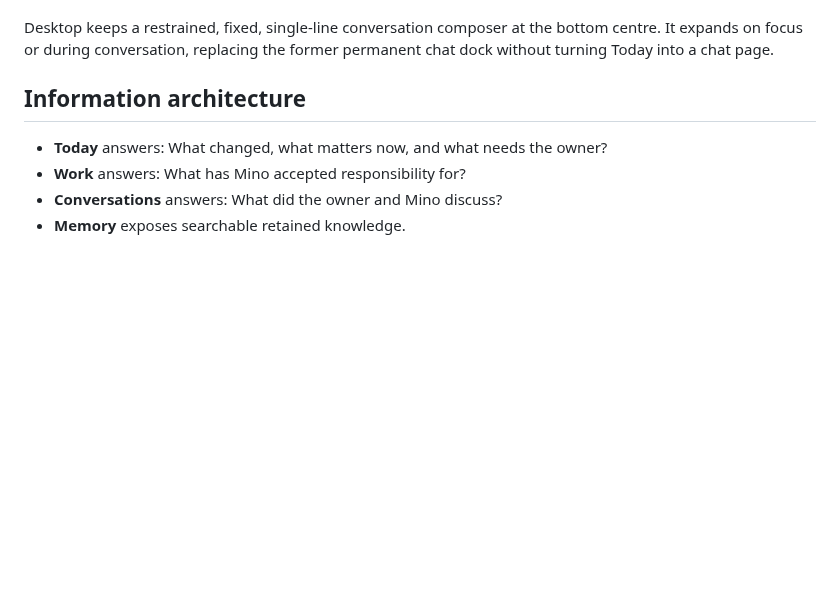
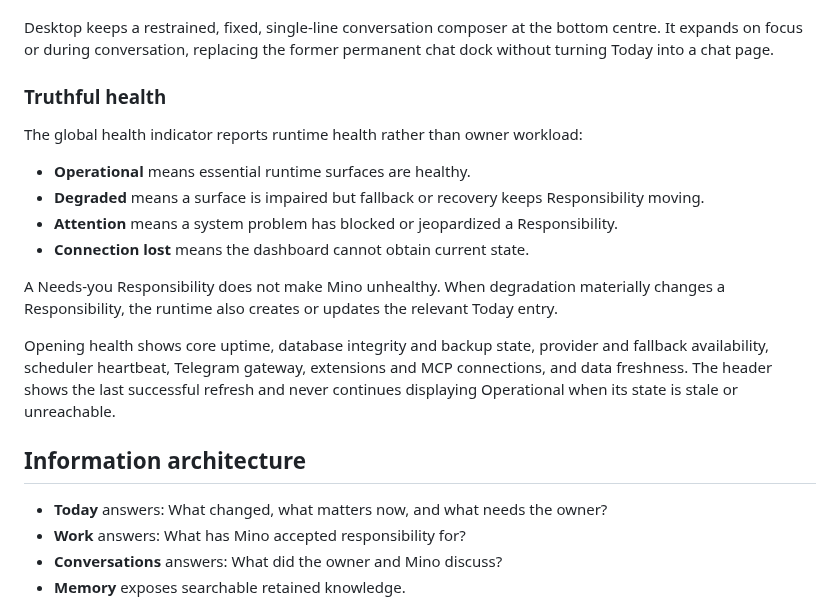
Before and after one commit to H4fizWasabie/mino-agent, a Markdown page: DASHBOARD_DESIGN.md, the part around the change. Drawn GitHub-style; blank space fills up the shorter version.

Commit message:
docs: define truthful dashboard health
Separate runtime impairment from ordinary owner attention and prevent stale dashboard data from continuing to claim that Mino is operational.

```diff
--- a/DASHBOARD_DESIGN.md
+++ b/DASHBOARD_DESIGN.md
@@ -47,6 +47,27 @@ responsibility or outcome.
 Desktop keeps a restrained, fixed, single-line conversation composer at the
 bottom centre. It expands on focus or during conversation, replacing the
 former permanent chat dock without turning Today into a chat page.
+
+### Truthful health
+
+The global health indicator reports runtime health rather than owner workload:
+
+- **Operational** means essential runtime surfaces are healthy.
+- **Degraded** means a surface is impaired but fallback or recovery keeps
+  Responsibility moving.
+- **Attention** means a system problem has blocked or jeopardized a
+  Responsibility.
+- **Connection lost** means the dashboard cannot obtain current state.
+
+A Needs-you Responsibility does not make Mino unhealthy. When degradation
+materially changes a Responsibility, the runtime also creates or updates the
+relevant Today entry.
+
+Opening health shows core uptime, database integrity and backup state,
+provider and fallback availability, scheduler heartbeat, Telegram gateway,
+extensions and MCP connections, and data freshness. The header shows the last
+successful refresh and never continues displaying Operational when its state
+is stale or unreachable.
 
 ## Information architecture
 
```
Also changed, not shown: CHANGELOG.md (+1 -1 lines).
